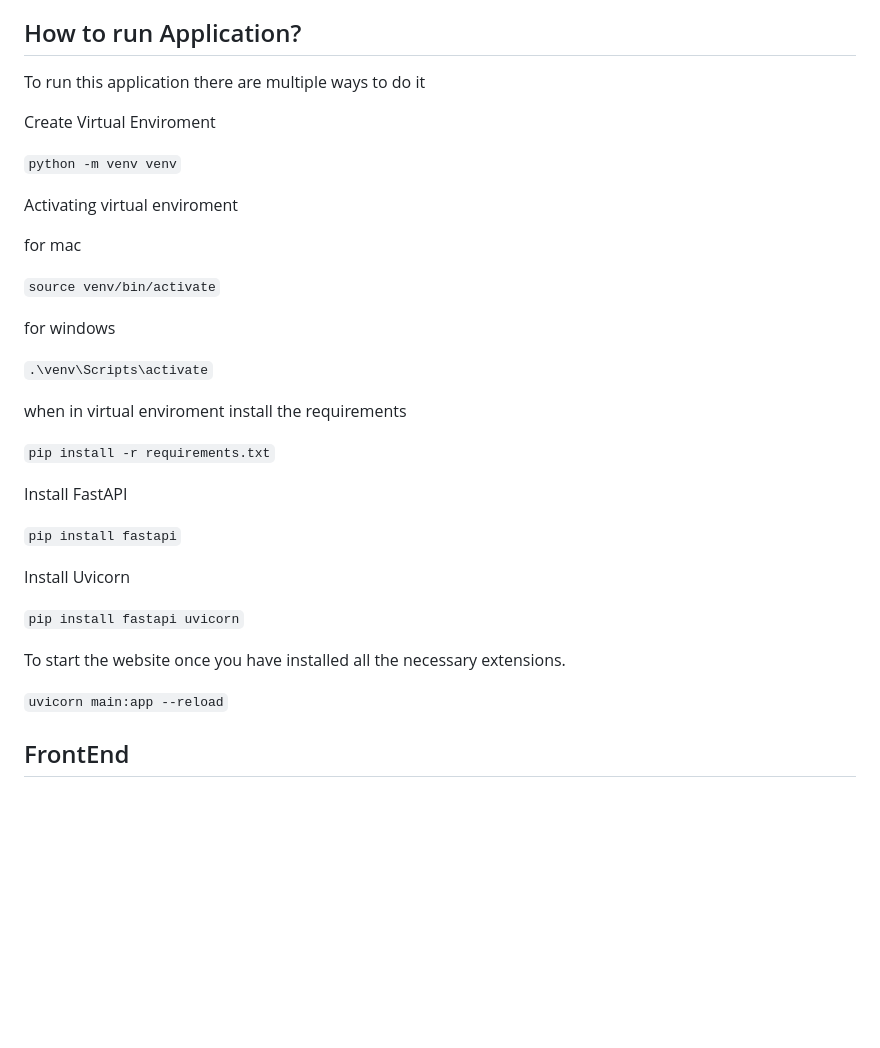
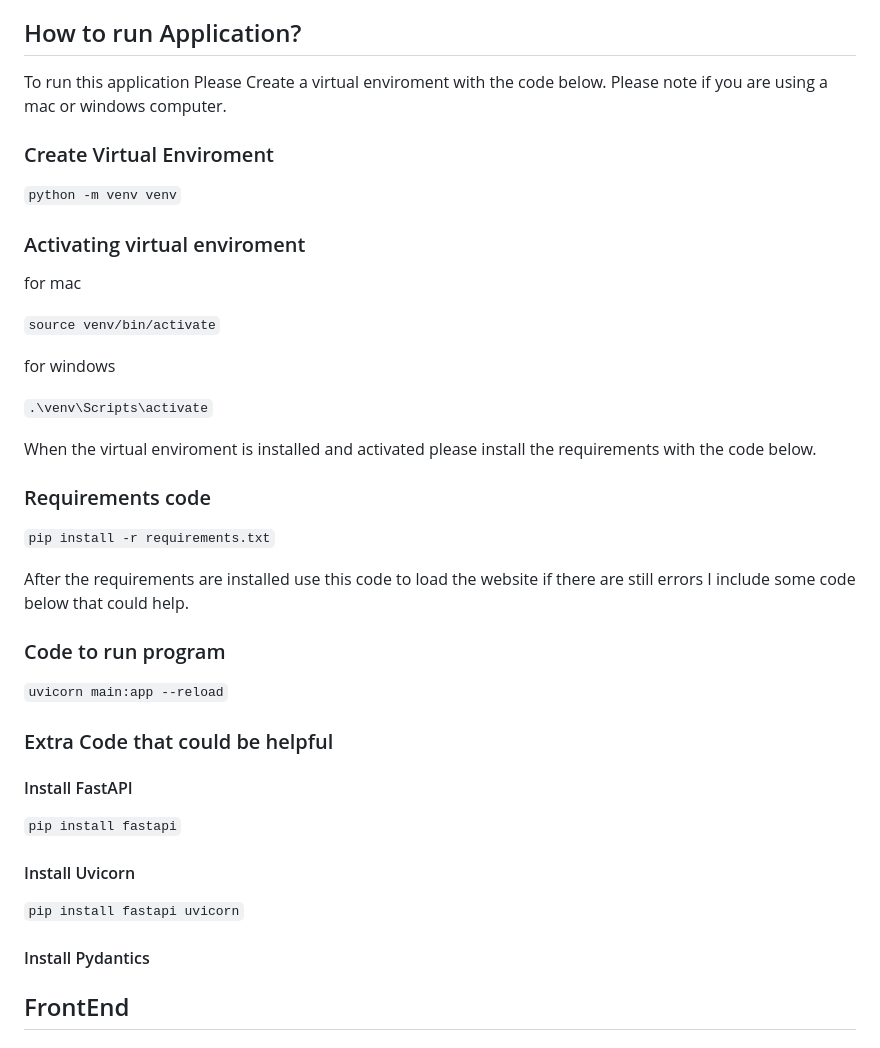
Before and after one commit to KevinOConnell7/Midterm_project_Shopping, a Markdown page: README.md, the part around the change. Drawn GitHub-style; blank space fills up the shorter version.

```diff
--- a/README.md
+++ b/README.md
@@ -14,14 +14,13 @@ The application that I made is a shopping list. This shopping list allows you to
 
 ## How to run Application?
 
-To run this application there are multiple ways to do it
+To run this application Please Create a virtual enviroment with the code below. Please note if you are using a mac or windows computer.
 
-Create Virtual Enviroment
+### Create Virtual Enviroment
 
 `python -m venv venv`
 
-
-Activating virtual enviroment
+### Activating virtual enviroment
 
 for mac
 
@@ -31,21 +30,29 @@ for windows
 
 `.\venv\Scripts\activate`
 
-when in virtual enviroment install the requirements
+When the virtual enviroment is installed and activated please install the requirements with the code below.
+
+### Requirements code
 
 `pip install -r requirements.txt`
 
-Install FastAPI
+After the requirements are installed use this code to load the website if there are still errors I include some code below that could help.
+
+### Code to run program
+
+`uvicorn main:app --reload`
+
+### Extra Code that could be helpful
+
+#### Install FastAPI
 
 `pip install fastapi`
 
-Install Uvicorn
+#### Install Uvicorn
 
 `pip install fastapi uvicorn`
 
-To start the website once you have installed all the necessary extensions.
-
-`uvicorn main:app --reload`
+#### Install Pydantics
 
 ## FrontEnd
 
```
